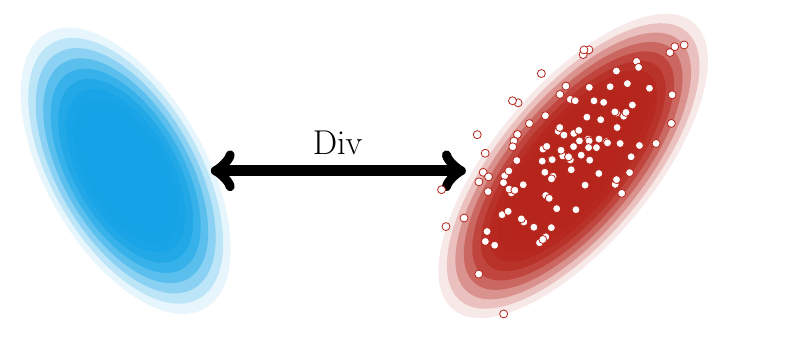
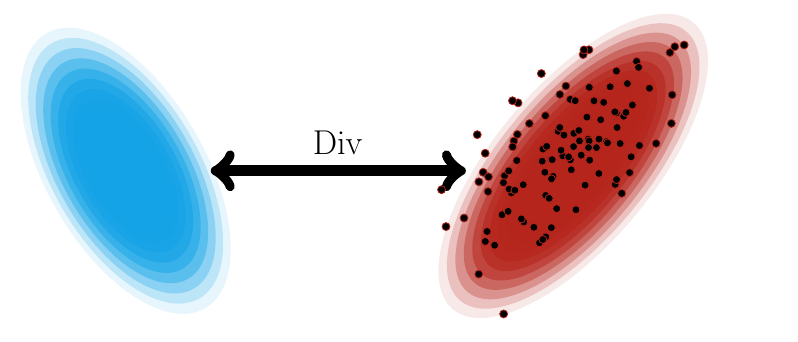
Before and after one commit to cyprienruffino/phd_thesis, a LaTeX figure (tikz/chapter1/div.tex): the whole page. Compiled offline with pdfLaTeX; a LaTeX package or settings file that is missing is left out.

Commit message:
txs auto checkin

```diff
--- a/tikz/chapter1/div.tex
+++ b/tikz/chapter1/div.tex
@@ -22,7 +22,7 @@
 \begin{axis}[
 hide axis,
 scatter/classes={%
-	a={mark=*,draw=\colb,fill=white},
+	a={mark=*,draw=\colb,fill=black},
 	b={mark=o,draw=white}} ]
 ]
 \addplot[scatter,only marks,%
```
